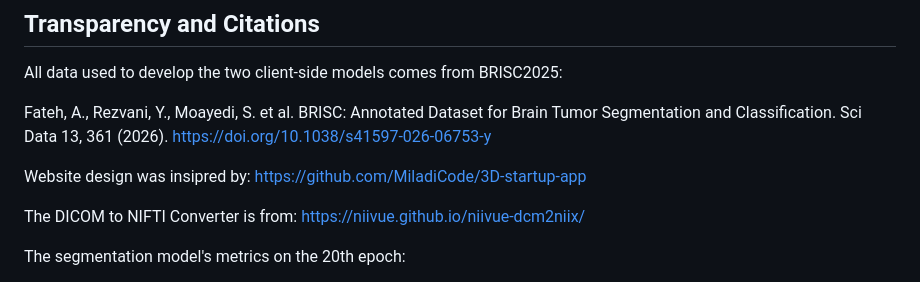
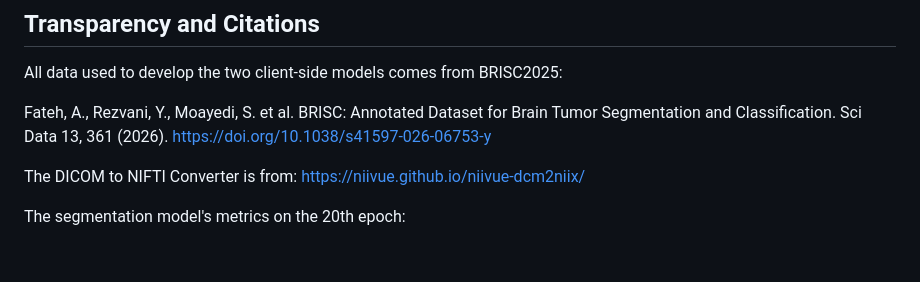
Before and after one commit to puneeththiru/Brain_Tumor_Detection_Prototype, a Markdown page: README.md, the part around one of its changes. GitHub-like rendering; blank space fills up the shorter version.

```diff
--- a/README.md
+++ b/README.md
@@ -122,8 +126,6 @@ All data used to develop the two client-side models comes from BRISC2025:
 
 Fateh, A., Rezvani, Y., Moayedi, S. et al. BRISC: Annotated Dataset for Brain Tumor Segmentation and Classification. Sci Data 13, 361 (2026). https://doi.org/10.1038/s41597-026-06753-y
 
-Website design was insipred by: https://github.com/MiladiCode/3D-startup-app
-
 The DICOM to NIFTI Converter is from: https://niivue.github.io/niivue-dcm2niix/
 
 The segmentation model's metrics on the 20th epoch:
```
Also changed, not shown: other parts of README.md (+4 -0 lines).
